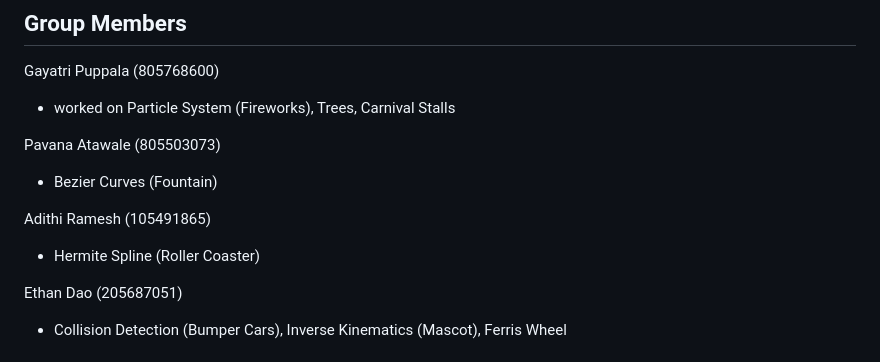
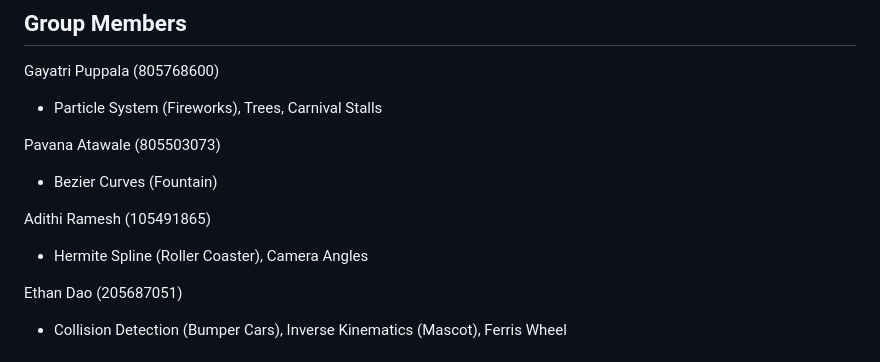
Before and after one commit to gayatri-3/174C_Final_Project, a Markdown page: README.md, the part around the change. Rendered like a GitHub page.

```diff
--- a/README.md
+++ b/README.md
@@ -4,13 +4,13 @@
 ## Group Members
 
 Gayatri Puppala (805768600)
-* worked on Particle System (Fireworks), Trees, Carnival Stalls
+* Particle System (Fireworks), Trees, Carnival Stalls
 
 Pavana Atawale (805503073)
 * Bezier Curves (Fountain)
 
 Adithi Ramesh (105491865)
-* Hermite Spline (Roller Coaster)
+* Hermite Spline (Roller Coaster), Camera Angles
 
 Ethan Dao (205687051)
 * Collision Detection (Bumper Cars), Inverse Kinematics (Mascot), Ferris Wheel
```
